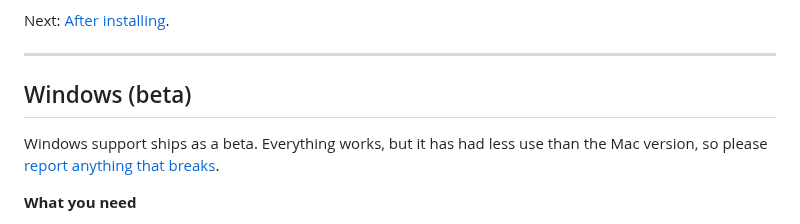
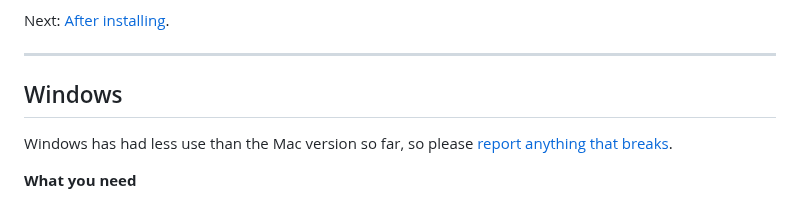
Before and after one commit to stronghamjji/PersoDub, a Markdown page: INSTALL.md, the part around one of its changes. GitHub-like rendering.

```diff
--- a/INSTALL.md
+++ b/INSTALL.md
@@ -89,10 +89,9 @@ Next: [After installing](#after-installing).
 
 ---
 
-## Windows (beta)
+## Windows
 
-Windows support ships as a beta. Everything works, but it has had less use than the Mac
-version, so please [report anything that breaks](https://github.com/stronghamjji/PersoDub/issues).
+Windows has had less use than the Mac version so far, so please [report anything that breaks](https://github.com/stronghamjji/PersoDub/issues).
 
 **What you need**
 - Windows 10 (21H2 or newer) or Windows 11, 64-bit
```
Also changed, not shown: other parts of INSTALL.md (+1 -1 lines), README.md (+4 -4 lines).
